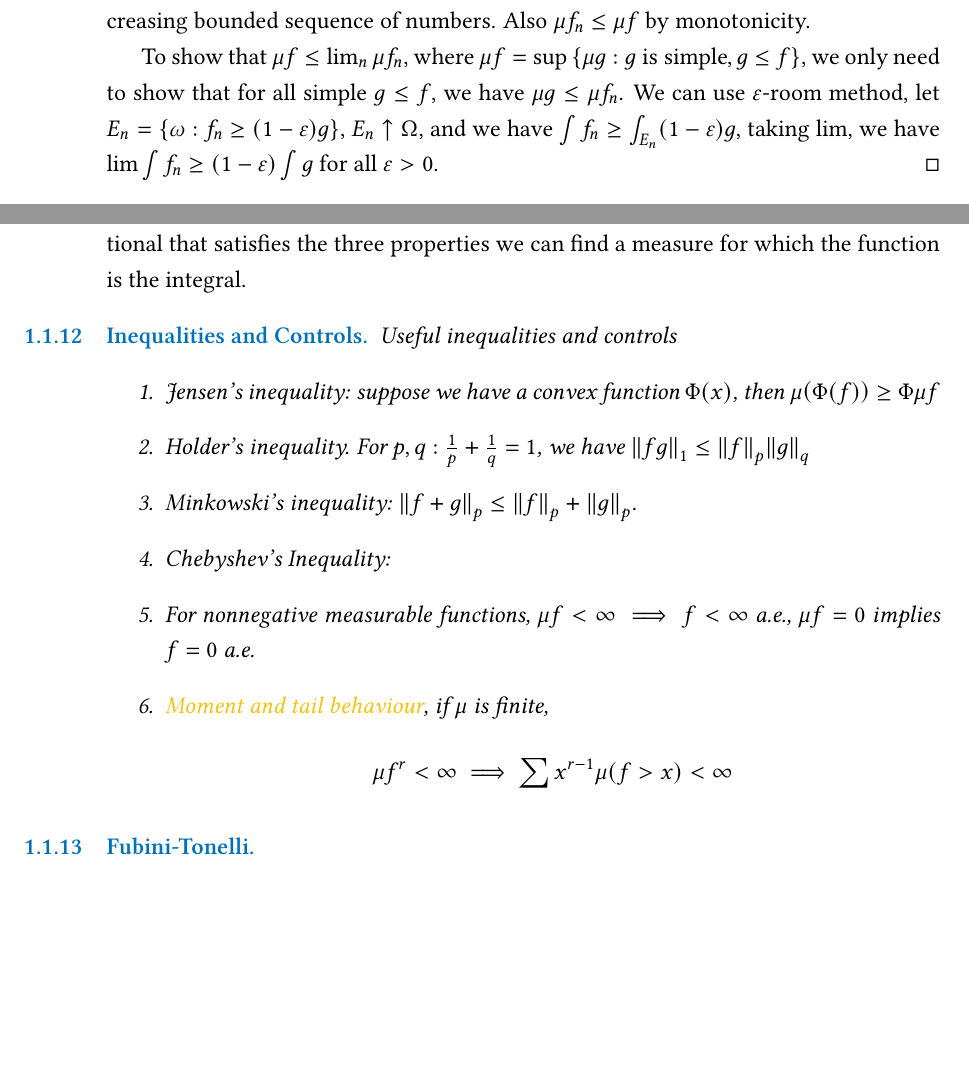
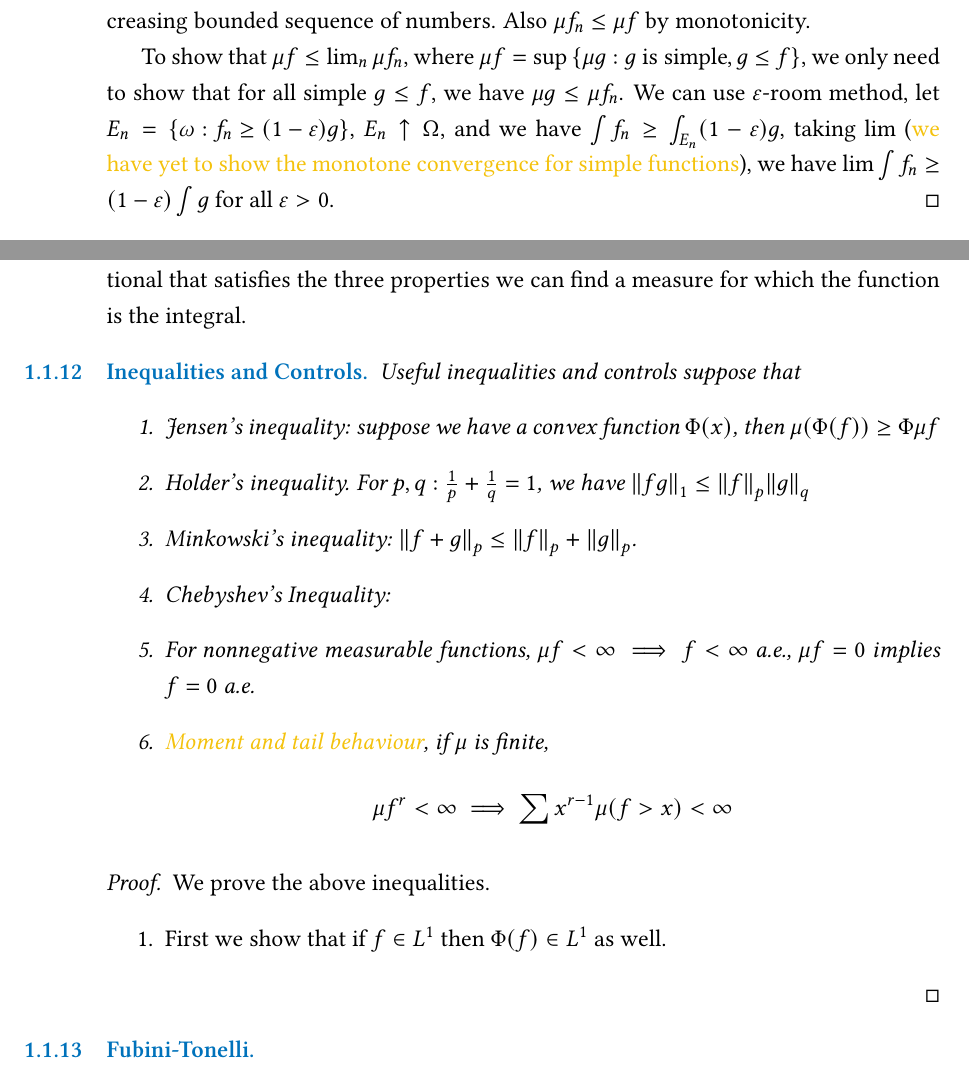
Before and after one commit to lwg342/Canterbury-Reading-Group, a LaTeX book (Probability/Probability Notes.tex, which reads Probability/rg-durrett-1.tex): two parts of page 9 of 10, joined at a grey line, cut so that both start at the same text, the shorter picture padded with empty space. Compiled offline with pdfLaTeX.

Commit message:
start working on inequalities

```diff
--- a/Probability/rg-durrett-1.tex
+++ b/Probability/rg-durrett-1.tex
@@ -200,7 +200,7 @@ If \(f = f^{+} - f^{-}\) and the integrals of two nonnegative parts are not \(\i
 
     Suppose \(f_{n}\uparrow f\) a.e., if \(\mu f\) exists, we know \(\mu f_{n}\) must converge because it's a nondecreasing bounded sequence of numbers. Also \(\mu f_{n} \leq \mu f\) by monotonicity.
 
-    To show that \(\mu f \leq \lim_{n} \mu f_{n}\), where \(\mu f = \sup \Bqty{\mu g: g \text{ is simple}, g \leq f}\), we only need to show that for all simple \(g \leq f\), we have \(\mu g \leq \mu f_{n}\). We can use \(\epsilon\)-room method, let \(E_{n} = \Bqty{\omega: f_{n} \geq (1 - \epsilon) g}\), \(E_{n} \uparrow \Omega\), and we have \(\int f_{n} \geq \int_{E_{n}} (1 - \epsilon)g\), taking \(\lim\), we have \(\lim \int f_{n} \geq (1 - \epsilon) \int g\) for all \(\epsilon> 0\).
+    To show that \(\mu f \leq \lim_{n} \mu f_{n}\), where \(\mu f = \sup \Bqty{\mu g: g \text{ is simple}, g \leq f}\), we only need to show that for all simple \(g \leq f\), we have \(\mu g \leq \mu f_{n}\). We can use \(\epsilon\)-room method, let \(E_{n} = \Bqty{\omega: f_{n} \geq (1 - \epsilon) g}\), \(E_{n} \uparrow \Omega\), and we have \(\int f_{n} \geq \int_{E_{n}} (1 - \epsilon)g\), taking \(\lim\) (\yellow{we have yet to show the monotone convergence for simple functions}), we have \(\lim \int f_{n} \geq (1 - \epsilon) \int g\) for all \(\epsilon> 0\).
 \end{proof}
 
 
@@ -209,7 +209,7 @@ If \(f = f^{+} - f^{-}\) and the integrals of two nonnegative parts are not \(\i
 \end{remark}
 
 \begin{thm}[Inequalities and Controls]
-    Useful inequalities and controls
+    Useful inequalities and controls suppose that
     \begin{enumerate}
         \item Jensen's inequality: suppose we have a convex function \(\Phi(x)\), then \(\mu\pqty{\Phi(f)} \geq \Phi \mu f\)
         \item Holder's inequality. For \(p,q: \frac{1}{p} + \frac{1}{q} = 1\), we have \(\norm{fg}_{1} \leq \norm{f}_{p} \norm{g}_{q}\)
@@ -222,6 +222,13 @@ If \(f = f^{+} - f^{-}\) and the integrals of two nonnegative parts are not \(\i
         \end{equation*}
     \end{enumerate}
 \end{thm}
+
+\begin{proof}
+    We prove the above inequalities.
+    \begin{enumerate}
+        \item First we show that if \(f \in L^{1}\) then \(\Phi(f) \in L^{1} \) as well.
+    \end{enumerate}
+\end{proof}
 
 
 \begin{thm}[Fubini-Tonelli]
```
